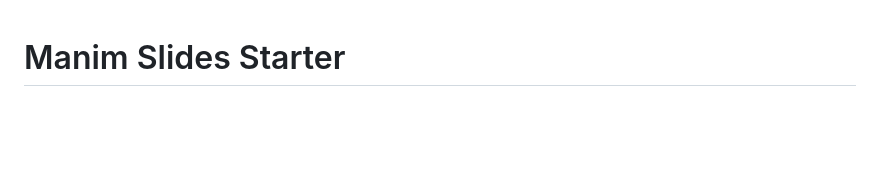
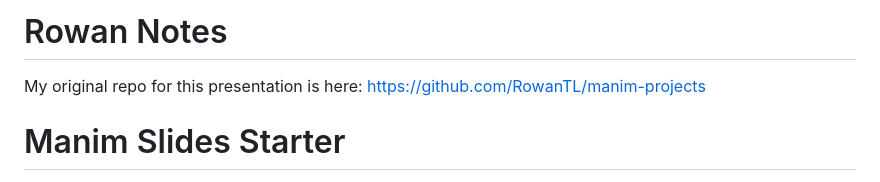
Before and after one commit to RowanTL/comp_2_presentation, a Markdown page: README.md, the part around the change. Drawn GitHub-style; blank space fills up the shorter version.

Commit message:
add note to readme

```diff
--- a/README.md
+++ b/README.md
@@ -1,3 +1,7 @@
+# Rowan Notes
+
+My original repo for this presentation is here: [https://github.com/RowanTL/manim-projects](https://github.com/RowanTL/manim-projects)
+
 # Manim Slides Starter
 
 [![Deploy static content to Pages](../../actions/workflows/deploy_pages.yml/badge.svg)](../../actions/workflows/deploy_pages.yml)
```
